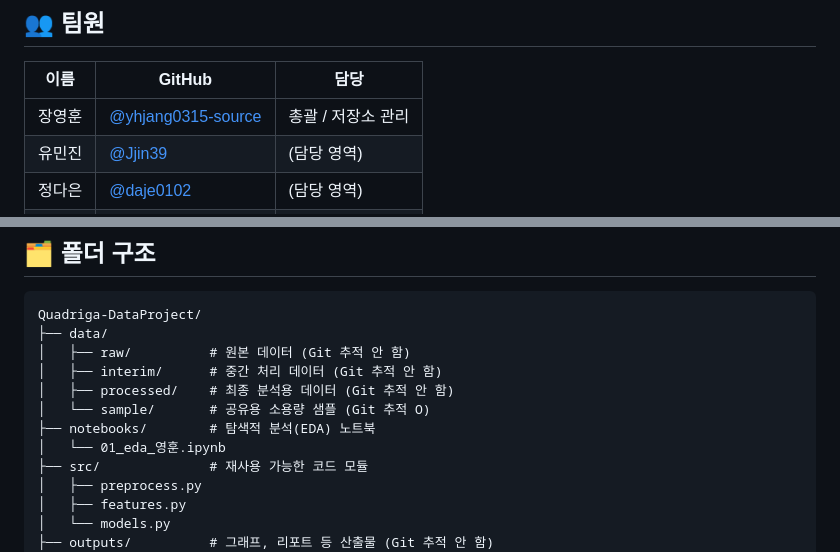
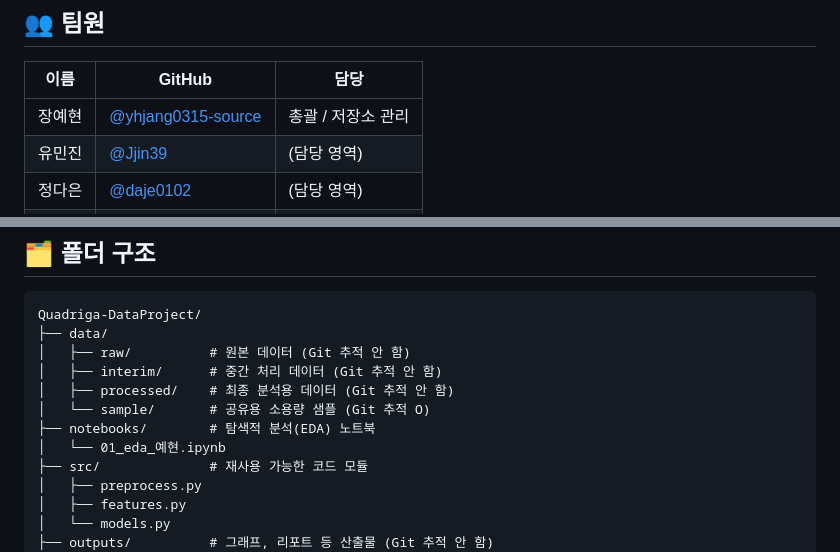
Before and after one commit to QuadrigaProj/Quadriga-DataProject, a Markdown page: README.md, 2 parts joined by grey strips. Drawn GitHub-style.

Commit message:
docs: 팀원 이름 수정 (장영훈 → 장예현)

```diff
--- a/README.md
+++ b/README.md
@@ -19,7 +19,7 @@
 
 | 이름 | GitHub | 담당 |
 |---|---|---|
-| 장영훈 | [@yhjang0315-source](https://github.com/yhjang0315-source) | 총괄 / 저장소 관리 |
+| 장예현 | [@yhjang0315-source](https://github.com/yhjang0315-source) | 총괄 / 저장소 관리 |
 | 유민진 | [@Jjin39](https://github.com/Jjin39) | (담당 영역) |
 | 정다은 | [@daje0102](https://github.com/daje0102) | (담당 영역) |
 | 염윤서 | [@yunseoo00](https://github.com/yunseoo00) | (담당 영역) |
@@ -36,7 +36,7 @@ Quadriga-DataProject/
 │   ├── processed/    # 최종 분석용 데이터 (Git 추적 안 함)
 │   └── sample/       # 공유용 소용량 샘플 (Git 추적 O)
 ├── notebooks/        # 탐색적 분석(EDA) 노트북
-│   └── 01_eda_영훈.ipynb
+│   └── 01_eda_예현.ipynb
 ├── src/              # 재사용 가능한 코드 모듈
 │   ├── preprocess.py
 │   ├── features.py
```
